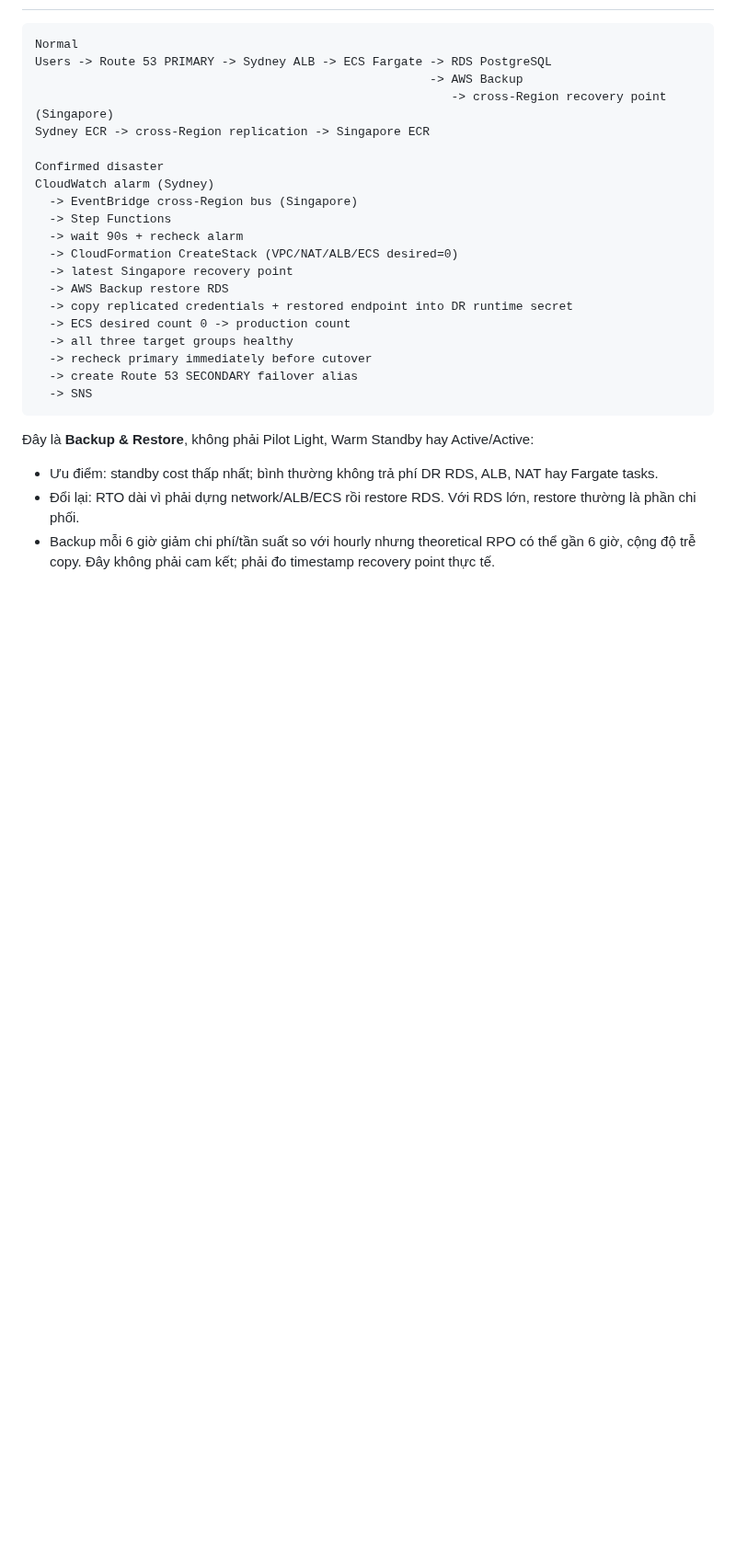
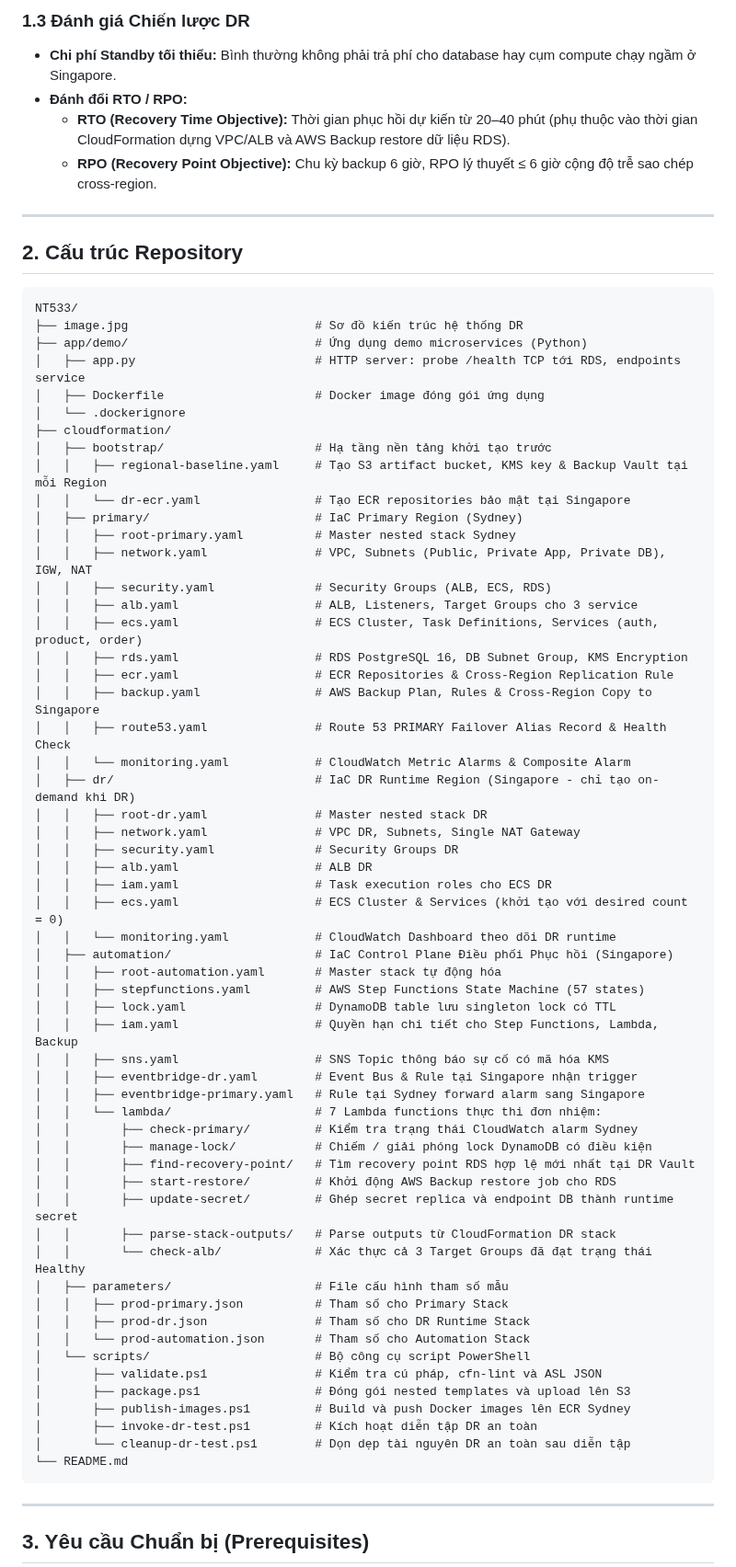
Before and after one commit to Jonnysilverfang/NT533, a Markdown page: README.md, the part around one of its changes. Shown at 92% size. Drawn GitHub-style; blank space fills up the shorter version.

Commit message:
docs: update README and replace image asset

````diff
--- a/README.md
+++ b/README.md
@@ -8,30 +39,73 @@ Project này triển khai một environment duy nhất: **production**. Workload
+### 1.3 Đánh giá Chiến lược DR
+- **Chi phí Standby tối thiểu:** Bình thường không phải trả phí cho database hay cụm compute chạy ngầm ở Singapore.
+- **Đánh đổi RTO / RPO:**
+  - **RTO (Recovery Time Objective):** Thời gian phục hồi dự kiến từ 20–40 phút (phụ thuộc vào thời gian CloudFormation dựng VPC/ALB và AWS Backup restore dữ liệu RDS).
+  - **RPO (Recovery Point Objective):** Chu kỳ backup 6 giờ, RPO lý thuyết ≤ 6 giờ cộng độ trễ sao chép cross-region.
+
+---
+
+## 2. Cấu trúc Repository
 
 ```text
-Normal
-Users -> Route 53 PRIMARY -> Sydney ALB -> ECS Fargate -> RDS PostgreSQL
-                                                       -> AWS Backup
-                                                          -> cross-Region recovery point (Singapore)
-Sydney ECR -> cross-Region replication -> Singapore ECR
-
-Confirmed disaster
-CloudWatch alarm (Sydney)
-  -> EventBridge cross-Region bus (Singapore)
-  -> Step Functions
-  -> wait 90s + recheck alarm
-  -> CloudFormation CreateStack (VPC/NAT/ALB/ECS desired=0)
-  -> latest Singapore recovery point
-  -> AWS Backup restore RDS
-  -> copy replicated credentials + restored endpoint into DR runtime secret
-  -> ECS desired count 0 -> production count
-  -> all three target groups healthy
-  -> recheck primary immediately before cutover
-  -> create Route 53 SECONDARY failover alias
-  -> SNS
+NT533/
+├── image.jpg                          # Sơ đồ kiến trúc hệ thống DR
+├── app/demo/                          # Ứng dụng demo microservices (Python)
+│   ├── app.py                         # HTTP server: probe /health TCP tới RDS, endpoints service
+│   ├── Dockerfile                     # Docker image đóng gói ứng dụng
+│   └── .dockerignore
+├── cloudformation/
+│   ├── bootstrap/                     # Hạ tầng nền tảng khởi tạo trước
+│   │   ├── regional-baseline.yaml     # Tạo S3 artifact bucket, KMS key & Backup Vault tại mỗi Region
+│   │   └── dr-ecr.yaml                # Tạo ECR repositories bảo mật tại Singapore
+│   ├── primary/                       # IaC Primary Region (Sydney)
+│   │   ├── root-primary.yaml          # Master nested stack Sydney
+│   │   ├── network.yaml               # VPC, Subnets (Public, Private App, Private DB), IGW, NAT
+│   │   ├── security.yaml              # Security Groups (ALB, ECS, RDS)
+│   │   ├── alb.yaml                   # ALB, Listeners, Target Groups cho 3 service
+│   │   ├── ecs.yaml                   # ECS Cluster, Task Definitions, Services (auth, product, order)
+│   │   ├── rds.yaml                   # RDS PostgreSQL 16, DB Subnet Group, KMS Encryption
+│   │   ├── ecr.yaml                   # ECR Repositories & Cross-Region Replication Rule
+│   │   ├── backup.yaml                # AWS Backup Plan, Rules & Cross-Region Copy to Singapore
+│   │   ├── route53.yaml               # Route 53 PRIMARY Failover Alias Record & Health Check
+│   │   └── monitoring.yaml            # CloudWatch Metric Alarms & Composite Alarm
+│   ├── dr/                            # IaC DR Runtime Region (Singapore - chỉ tạo on-demand khi DR)
+│   │   ├── root-dr.yaml               # Master nested stack DR
+│   │   ├── network.yaml               # VPC DR, Subnets, Single NAT Gateway
+│   │   ├── security.yaml              # Security Groups DR
+│   │   ├── alb.yaml                   # ALB DR
+│   │   ├── iam.yaml                   # Task execution roles cho ECS DR
+│   │   ├── ecs.yaml                   # ECS Cluster & Services (khởi tạo với desired count = 0)
+│   │   └── monitoring.yaml            # CloudWatch Dashboard theo dõi DR runtime
+│   ├── automation/                    # IaC Control Plane Điều phối Phục hồi (Singapore)
+│   │   ├── root-automation.yaml       # Master stack tự động hóa
+│   │   ├── stepfunctions.yaml         # AWS Step Functions State Machine (57 states)
+│   │   ├── lock.yaml                  # DynamoDB table lưu singleton lock có TTL
+│   │   ├── iam.yaml                   # Quyền hạn chi tiết cho Step Functions, Lambda, Backup
+│   │   ├── sns.yaml                   # SNS Topic thông báo sự cố có mã hóa KMS
+│   │   ├── eventbridge-dr.yaml        # Event Bus & Rule tại Singapore nhận trigger
+│   │   ├── eventbridge-primary.yaml   # Rule tại Sydney forward alarm sang Singapore
+│   │   └── lambda/                    # 7 Lambda functions thực thi đơn nhiệm:
+│   │       ├── check-primary/         # Kiểm tra trạng thái CloudWatch alarm Sydney
+│   │       ├── manage-lock/           # Chiếm / giải phóng lock DynamoDB có điều kiện
+│   │       ├── find-recovery-point/   # Tìm recovery point RDS hợp lệ mới nhất tại DR Vault
+│   │       ├── start-restore/         # Khởi động AWS Backup restore job cho RDS
+│   │       ├── update-secret/         # Ghép secret replica và endpoint DB thành runtime secret
+│   │       ├── parse-stack-outputs/   # Parse outputs từ CloudFormation DR stack
+│   │       └── check-alb/             # Xác thực cả 3 Target Groups đã đạt trạng thái Healthy
+│   ├── parameters/                    # File cấu hình tham số mẫu
+│   │   ├── prod-primary.json          # Tham số cho Primary Stack
+│   │   ├── prod-dr.json               # Tham số cho DR Runtime Stack
+│   │   └── prod-automation.json       # Tham số cho Automation Stack
+│   └── scripts/                       # Bộ công cụ script PowerShell
+│       ├── validate.ps1               # Kiểm tra cú pháp, cfn-lint và ASL JSON
+│       ├── package.ps1                # Đóng gói nested templates và upload lên S3
+│       ├── publish-images.ps1         # Build và push Docker images lên ECR Sydney
+│       ├── invoke-dr-test.ps1         # Kích hoạt diễn tập DR an toàn
+│       └── cleanup-dr-test.ps1        # Dọn dẹp tài nguyên DR an toàn sau diễn tập
+└── README.md
 ```
 
-Đây là **Backup & Restore**, không phải Pilot Light, Warm Standby hay Active/Active:
+---
 
-- Ưu điểm: standby cost thấp nhất; bình thường không trả phí DR RDS, ALB, NAT hay Fargate tasks.
-- Đổi lại: RTO dài vì phải dựng network/ALB/ECS rồi restore RDS. Với RDS lớn, restore thường là phần chi phối.
-- Backup mỗi 6 giờ giảm chi phí/tần suất so với hourly nhưng theoretical RPO có thể gần 6 giờ, cộng độ trễ copy. Đây không phải cam kết; phải đo timestamp recovery point thực tế.
+## 3. Yêu cầu Chuẩn bị (Prerequisites)
 
````
Also changed, not shown: other parts of README.md (+255 -269 lines), image.jpg (renamed from 2aOboQxdKzHatqENYSPijiJbv7KQrlIVWZs29Ue0.jpg).
